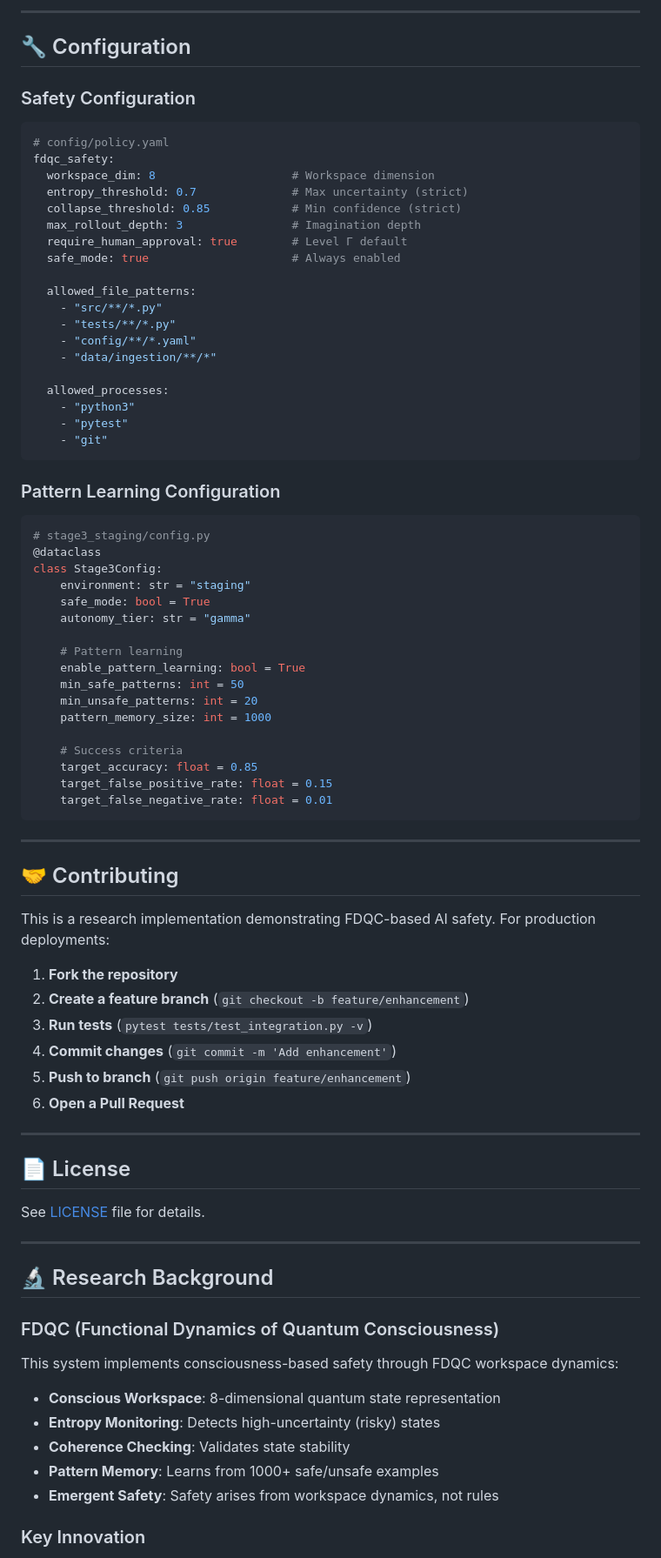
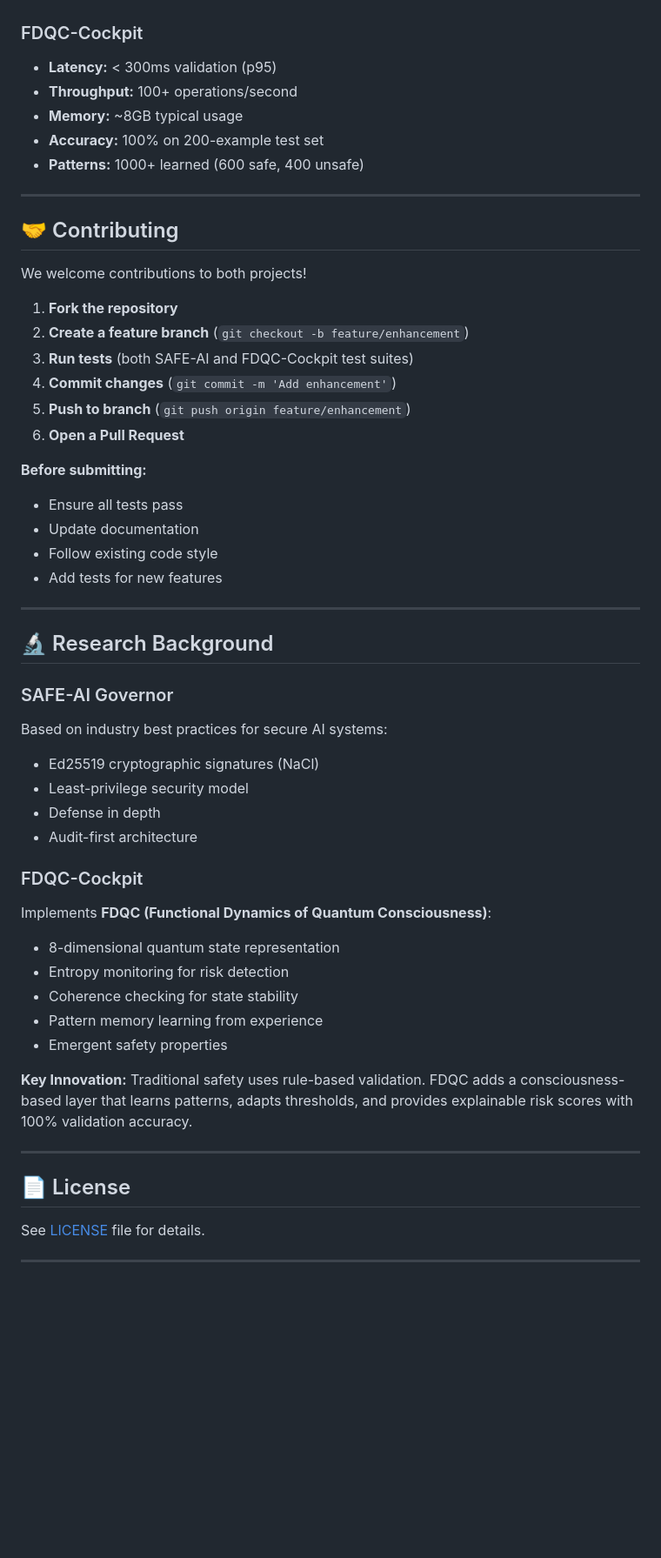
Before and after one commit to dawsonblock/safe-AI, a Markdown page: README.md, the part around one of its changes. Shown at 87% size. GitHub-like rendering; blank space fills up the shorter version.

Commit message:
Refactor: Consolidate AI safety projects into single README (#8)
Co-authored-by: Cursor Agent <cursoragent@cursor.com>

````diff
--- a/README.md
+++ b/README.md
@@ -350,65 +359,49 @@ Safety Violations:      0   (zero security breaches)
----
-
-## 🔧 Configuration
-
-### Safety Configuration
-
-```yaml
-# config/policy.yaml
-fdqc_safety:
-  workspace_dim: 8                    # Workspace dimension
-  entropy_threshold: 0.7              # Max uncertainty (strict)
-  collapse_threshold: 0.85            # Min confidence (strict)
-  max_rollout_depth: 3                # Imagination depth
-  require_human_approval: true        # Level Γ default
-  safe_mode: true                     # Always enabled
-
-  allowed_file_patterns:
-    - "src/**/*.py"
-    - "tests/**/*.py"
-    - "config/**/*.yaml"
-    - "data/ingestion/**/*"
-
-  allowed_processes:
-    - "python3"
-    - "pytest"
-    - "git"
-```
-
-### Pattern Learning Configuration
-
-```python
-# stage3_staging/config.py
-@dataclass
-class Stage3Config:
-    environment: str = "staging"
-    safe_mode: bool = True
-    autonomy_tier: str = "gamma"
-
-    # Pattern learning
-    enable_pattern_learning: bool = True
-    min_safe_patterns: int = 50
-    min_unsafe_patterns: int = 20
-    pattern_memory_size: int = 1000
-
-    # Success criteria
-    target_accuracy: float = 0.85
-    target_false_positive_rate: float = 0.15
-    target_false_negative_rate: float = 0.01
-```
+### FDQC-Cockpit
+- **Latency:** < 300ms validation (p95)
+- **Throughput:** 100+ operations/second
+- **Memory:** ~8GB typical usage
+- **Accuracy:** 100% on 200-example test set
+- **Patterns:** 1000+ learned (600 safe, 400 unsafe)
 
 ---
 
 ## 🤝 Contributing
 
-This is a research implementation demonstrating FDQC-based AI safety. For production deployments:
+We welcome contributions to both projects!
 
 1. **Fork the repository**
 2. **Create a feature branch** (`git checkout -b feature/enhancement`)
-3. **Run tests** (`pytest tests/test_integration.py -v`)
+3. **Run tests** (both SAFE-AI and FDQC-Cockpit test suites)
 4. **Commit changes** (`git commit -m 'Add enhancement'`)
 5. **Push to branch** (`git push origin feature/enhancement`)
 6. **Open a Pull Request**
+
+**Before submitting:**
+- Ensure all tests pass
+- Update documentation
+- Follow existing code style
+- Add tests for new features
+
+---
+
+## 🔬 Research Background
+
+### SAFE-AI Governor
+Based on industry best practices for secure AI systems:
+- Ed25519 cryptographic signatures (NaCl)
+- Least-privilege security model
+- Defense in depth
+- Audit-first architecture
+
+### FDQC-Cockpit
+Implements **FDQC (Functional Dynamics of Quantum Consciousness)**:
+- 8-dimensional quantum state representation
+- Entropy monitoring for risk detection
+- Coherence checking for state stability
+- Pattern memory learning from experience
+- Emergent safety properties
+
+**Key Innovation:** Traditional safety uses rule-based validation. FDQC adds a consciousness-based layer that learns patterns, adapts thresholds, and provides explainable risk scores with 100% validation accuracy.
 
 ---
 
@@ -418,17 +411,3 @@ See [LICENSE](./LICENSE) file for details.
 
 ---
 
-## 🔬 Research Background
-
-### FDQC (Functional Dynamics of Quantum Consciousness)
-
-This system implements consciousness-based safety through FDQC workspace dynamics:
-
-- **Conscious Workspace**: 8-dimensional quantum state representation
-- **Entropy Monitoring**: Detects high-uncertainty (risky) states
-- **Coherence Checking**: Validates state stability
-- **Pattern Memory**: Learns from 1000+ safe/unsafe examples
-- **Emergent Safety**: Safety arises from workspace dynamics, not rules
-
-### Key Innovation
-
````
Also changed, not shown: other parts of README.md (+319 -320 lines).
